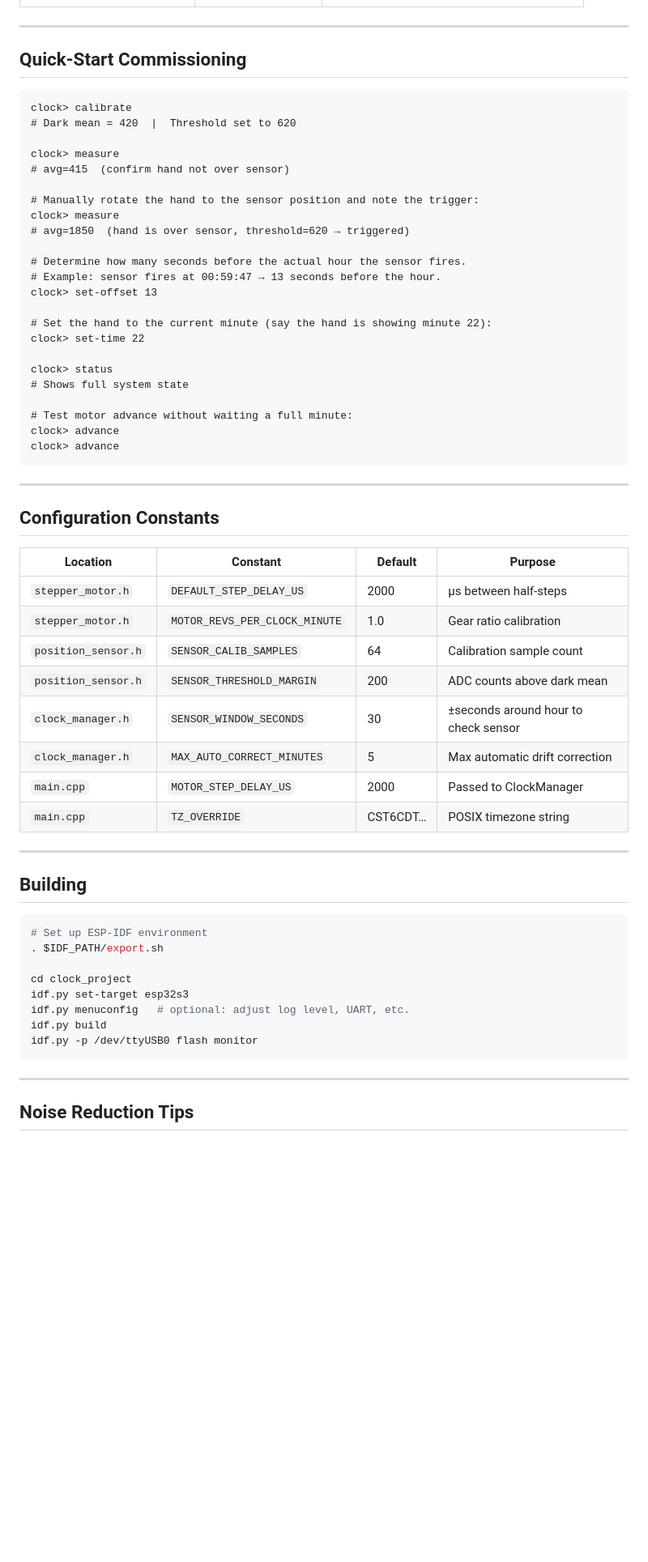
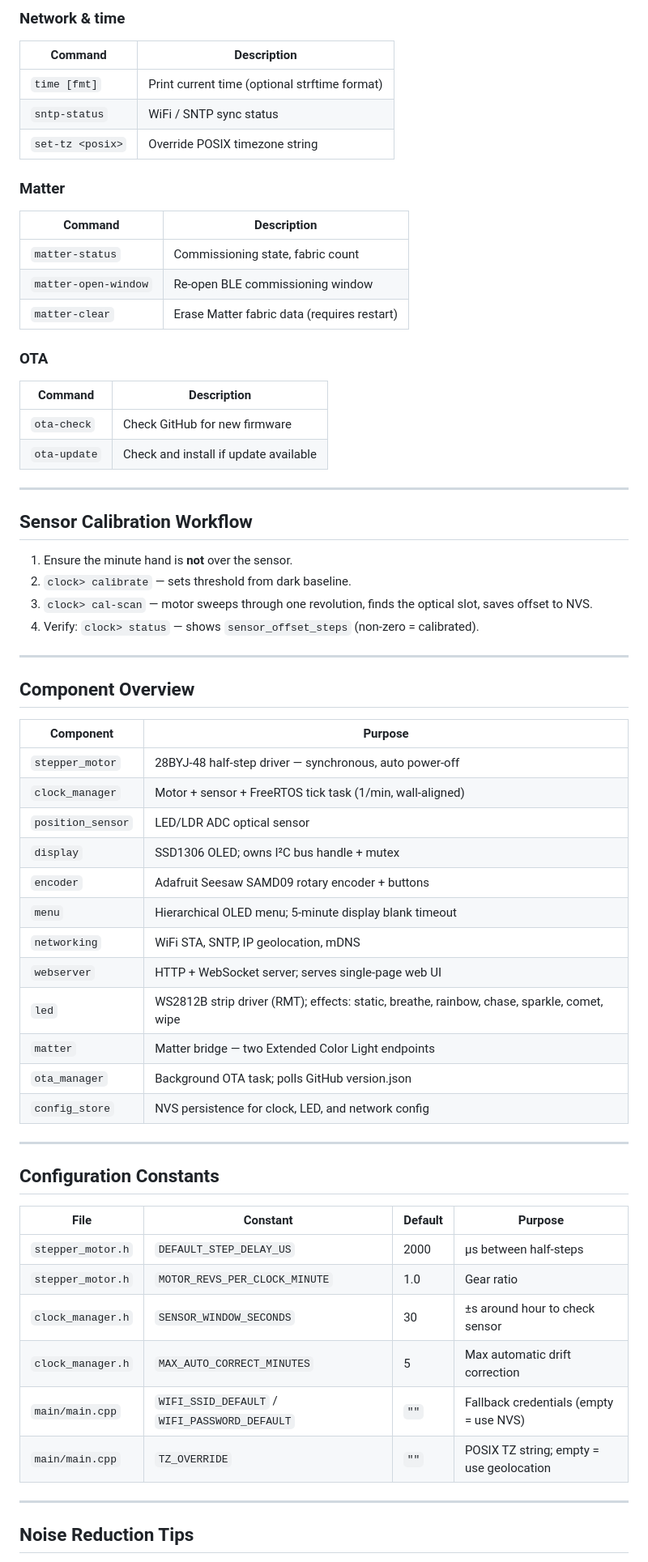
Before and after one commit to darylbcarr/clock_project, a Markdown page: README.md, the part around one of its changes. Shown at 81% size. GitHub-like rendering; blank space fills up the shorter version.

````diff
--- a/README.md
+++ b/README.md
@@ -152,63 +140,63 @@ Connect at **115200 baud** (default UART0).  Prompt: `clock> `
+### Network & time
+| Command | Description |
+|---------|-------------|
+| `time [fmt]` | Print current time (optional strftime format) |
+| `sntp-status` | WiFi / SNTP sync status |
+| `set-tz <posix>` | Override POSIX timezone string |
+
+### Matter
+| Command | Description |
+|---------|-------------|
+| `matter-status` | Commissioning state, fabric count |
+| `matter-open-window` | Re-open BLE commissioning window |
+| `matter-clear` | Erase Matter fabric data (requires restart) |
+
+### OTA
+| Command | Description |
+|---------|-------------|
+| `ota-check` | Check GitHub for new firmware |
+| `ota-update` | Check and install if update available |
 
 ---
 
-## Quick-Start Commissioning
+## Sensor Calibration Workflow
 
-```
-clock> calibrate
-# Dark mean = 420  |  Threshold set to 620
+1. Ensure the minute hand is **not** over the sensor.
+2. `clock> calibrate` — sets threshold from dark baseline.
+3. `clock> cal-scan` — motor sweeps through one revolution, finds the optical slot, saves offset to NVS.
+4. Verify: `clock> status` — shows `sensor_offset_steps` (non-zero = calibrated).
 
-clock> measure
-# avg=415  (confirm hand not over sensor)
+---
 
-# Manually rotate the hand to the sensor position and note the trigger:
-clock> measure
-# avg=1850  (hand is over sensor, threshold=620 → triggered)
+## Component Overview
 
-# Determine how many seconds before the actual hour the sensor fires.
-# Example: sensor fires at 00:59:47 → 13 seconds before the hour.
-clock> set-offset 13
-
-# Set the hand to the current minute (say the hand is showing minute 22):
-clock> set-time 22
-
-clock> status
-# Shows full system state
-
-# Test motor advance without waiting a full minute:
-clock> advance
-clock> advance
-```
+| Component | Purpose |
+|-----------|---------|
+| `stepper_motor` | 28BYJ-48 half-step driver — synchronous, auto power-off |
+| `clock_manager` | Motor + sensor + FreeRTOS tick task (1/min, wall-aligned) |
+| `position_sensor` | LED/LDR ADC optical sensor |
+| `display` | SSD1306 OLED; owns I²C bus handle + mutex |
+| `encoder` | Adafruit Seesaw SAMD09 rotary encoder + buttons |
+| `menu` | Hierarchical OLED menu; 5-minute display blank timeout |
+| `networking` | WiFi STA, SNTP, IP geolocation, mDNS |
+| `webserver` | HTTP + WebSocket server; serves single-page web UI |
+| `led` | WS2812B strip driver (RMT); effects: static, breathe, rainbow, chase, sparkle, comet, wipe |
+| `matter` | Matter bridge — two Extended Color Light endpoints |
+| `ota_manager` | Background OTA task; polls GitHub version.json |
+| `config_store` | NVS persistence for clock, LED, and network config |
 
 ---
 
 ## Configuration Constants
 
-| Location | Constant | Default | Purpose |
-|----------|----------|---------|---------|
+| File | Constant | Default | Purpose |
+|------|----------|---------|---------|
 | `stepper_motor.h` | `DEFAULT_STEP_DELAY_US` | 2000 | µs between half-steps |
-| `stepper_motor.h` | `MOTOR_REVS_PER_CLOCK_MINUTE` | 1.0 | Gear ratio calibration |
-| `position_sensor.h` | `SENSOR_CALIB_SAMPLES` | 64 | Calibration sample count |
-| `position_sensor.h` | `SENSOR_THRESHOLD_MARGIN` | 200 | ADC counts above dark mean |
-| `clock_manager.h` | `SENSOR_WINDOW_SECONDS` | 30 | ±seconds around hour to check sensor |
+| `stepper_motor.h` | `MOTOR_REVS_PER_CLOCK_MINUTE` | 1.0 | Gear ratio |
+| `clock_manager.h` | `SENSOR_WINDOW_SECONDS` | 30 | ±s around hour to check sensor |
 | `clock_manager.h` | `MAX_AUTO_CORRECT_MINUTES` | 5 | Max automatic drift correction |
-| `main.cpp` | `MOTOR_STEP_DELAY_US` | 2000 | Passed to ClockManager |
-| `main.cpp` | `TZ_OVERRIDE` | CST6CDT… | POSIX timezone string |
-
----
-
-## Building
-
-```bash
-# Set up ESP-IDF environment
-. $IDF_PATH/export.sh
-
-cd clock_project
-idf.py set-target esp32s3
-idf.py menuconfig   # optional: adjust log level, UART, etc.
-idf.py build
-idf.py -p /dev/ttyUSB0 flash monitor
-```
+| `main/main.cpp` | `WIFI_SSID_DEFAULT` / `WIFI_PASSWORD_DEFAULT` | `""` | Fallback credentials (empty = use NVS) |
+| `main/main.cpp` | `TZ_OVERRIDE` | `""` | POSIX TZ string; empty = use geolocation |
 
 ---
 
````
Also changed, not shown: other parts of README.md (+98 -111 lines).
